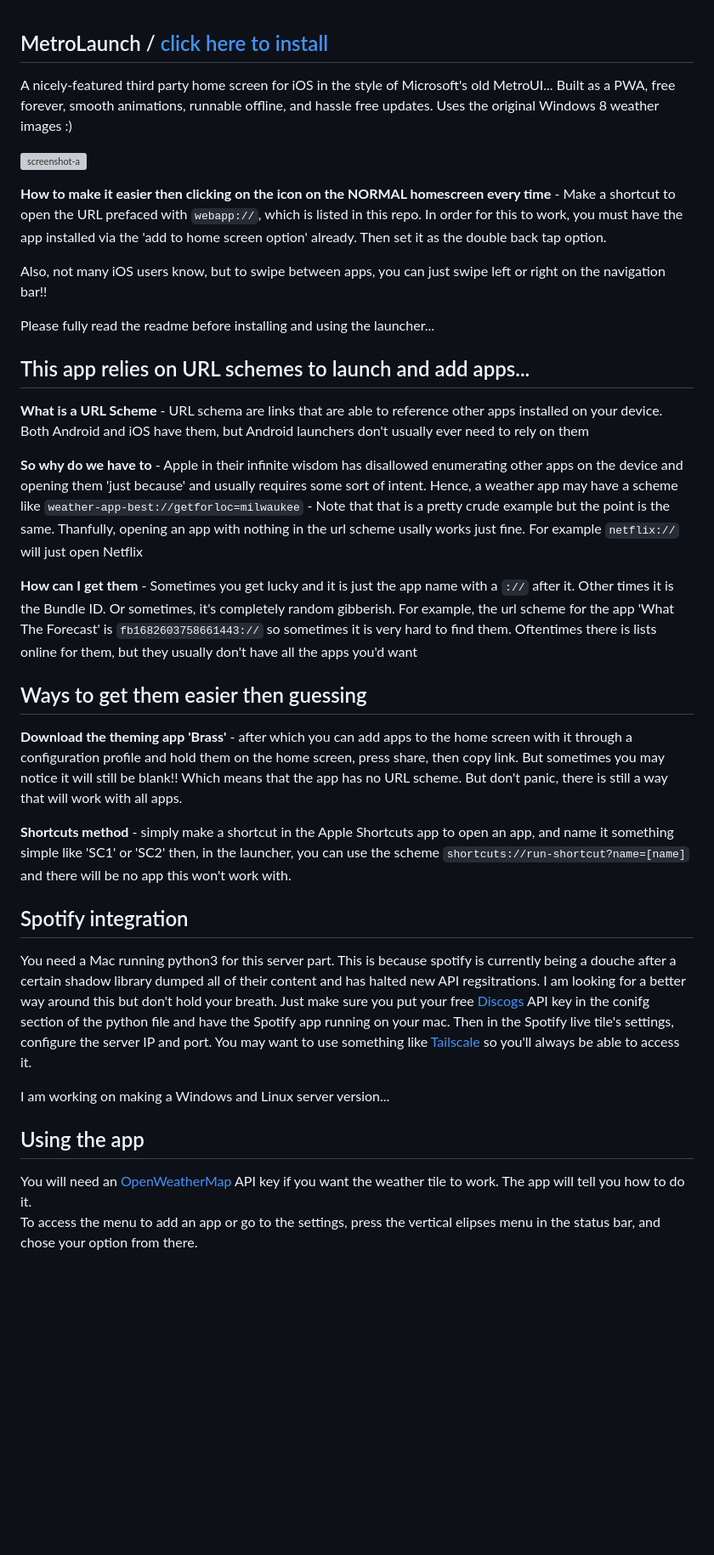
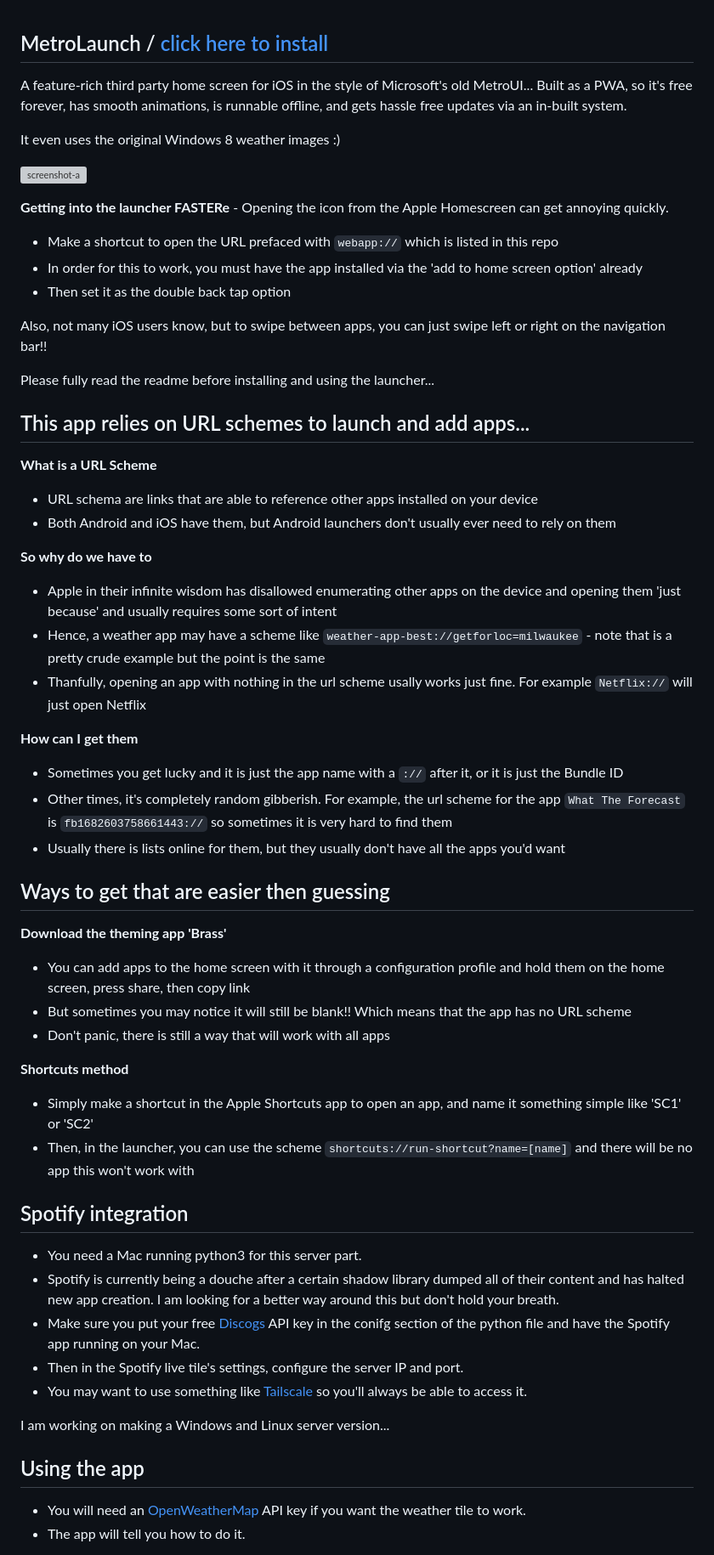
Before and after one commit to wonlostrecordnorthernness593/metrolaunch, a Markdown page: README.md, the part around one of its changes. Shown at 85% size. Drawn GitHub-style; blank space fills up the shorter version; grey boxes are pictures that could not be loaded.

Commit message:
changing up structure

```diff
--- a/README.md
+++ b/README.md
@@ -1,9 +1,14 @@
 ## MetroLaunch    /    [click here to install](https://sawyerthemiller.github.io/metrolaunch/)
-A nicely-featured third party home screen for iOS in the style of Microsoft's old MetroUI... Built as a PWA, free forever, smooth animations, runnable offline, and hassle free updates. Uses the original Windows 8 weather images :)
+A feature-rich third party home screen for iOS in the style of Microsoft's old MetroUI... Built as a PWA, so it's free forever, has smooth animations, is runnable offline, and gets hassle free updates via an in-built system.
+
+It even uses the original Windows 8 weather images :)
 
 ![screenshot-a](https://i.ibb.co/9HNxBPN0/IMG-3137.png)
 
-**How to make it easier then clicking on the icon on the NORMAL homescreen every time** - Make a shortcut to open the URL prefaced with `webapp://`, which is listed in this repo. In order for this to work, you must have the app installed via the 'add to home screen option' already. Then set it as the double back tap option.
+**Getting into the launcher FASTERe** - Opening the icon from the Apple Homescreen can get annoying quickly.
+- Make a shortcut to open the URL prefaced with `webapp://` which is listed in this repo
+- In order for this to work, you must have the app installed via the 'add to home screen option' already
+- Then set it as the double back tap option
 
 Also, not many iOS users know, but to swipe between apps, you can just swipe left or right on the navigation bar!!
 
@@ -11,26 +16,43 @@ Please fully read the readme before installing and using the launcher...
 
 ## This app relies on URL schemes to launch and add apps...
 
-**What is a URL Scheme** - URL schema are links that are able to reference other apps installed on your device. Both Android and iOS have them, but Android launchers don't usually ever need to rely on them
+**What is a URL Scheme**
+- URL schema are links that are able to reference other apps installed on your device
+- Both Android and iOS have them, but Android launchers don't usually ever need to rely on them
 
-**So why do we have to** - Apple in their infinite wisdom has disallowed enumerating other apps on the device and opening them 'just because' and usually requires some sort of intent. Hence, a weather app may have a scheme like `weather-app-best://getforloc=milwaukee` - Note that that is a pretty crude example but the point is the same. Thanfully, opening an app with nothing in the url scheme usally works just fine. For example `netflix://` will just open Netflix
+**So why do we have to**
+- Apple in their infinite wisdom has disallowed enumerating other apps on the device and opening them 'just because' and usually requires some sort of intent
+- Hence, a weather app may have a scheme like `weather-app-best://getforloc=milwaukee` - note that is a pretty crude example but the point is the same
+- Thanfully, opening an app with nothing in the url scheme usally works just fine. For example `Netflix://` will just open Netflix
 
-**How can I get them** - Sometimes you get lucky and it is just the app name with a `://` after it. Other times it is the Bundle ID. Or sometimes, it's completely random gibberish. For example, the url scheme for the app 'What The Forecast' is `fb1682603758661443://` so sometimes it is very hard to find them. Oftentimes there is lists online for them, but they usually don't have all the apps you'd want
+**How can I get them**
+- Sometimes you get lucky and it is just the app name with a `://` after it, or it is just the Bundle ID
+- Other times, it's completely random gibberish. For example, the url scheme for the app `What The Forecast` is `fb1682603758661443://` so sometimes it is very hard to find them
+- Usually there is lists online for them, but they usually don't have all the apps you'd want
 
-## Ways to get them easier then guessing
+## Ways to get that are easier then guessing
 
-**Download the theming app 'Brass'** - after which you can add apps to the home screen with it through a configuration profile and hold them on the home screen, press share, then copy link. But sometimes you may notice it will still be blank!! Which means that the app has no URL scheme. But don't panic, there is still a way that will work with all apps.
+**Download the theming app 'Brass'**
+- You can add apps to the home screen with it through a configuration profile and hold them on the home screen, press share, then copy link
+- But sometimes you may notice it will still be blank!! Which means that the app has no URL scheme
+- Don't panic, there is still a way that will work with all apps
 
-**Shortcuts method** - simply make a shortcut in the Apple Shortcuts app to open an app, and name it something simple like 'SC1' or 'SC2' then, in the launcher, you can use the scheme `shortcuts://run-shortcut?name=[name]` and there will be no app this won't work with.
+**Shortcuts method**
+- Simply make a shortcut in the Apple Shortcuts app to open an app, and name it something simple like 'SC1' or 'SC2'
+- Then, in the launcher, you can use the scheme `shortcuts://run-shortcut?name=[name]` and there will be no app this won't work with
 
 ## Spotify integration
 
-You need a Mac running python3 for this server part. This is because spotify is currently being a douche after a certain shadow library dumped all of their content and has halted new API regsitrations. I am looking for a better way around this but don't hold your breath. Just make sure you put your free [Discogs](https://www.discogs.com/) API key in the conifg section of the python file and have the Spotify app running on your mac. Then in the Spotify live tile's settings, configure the server IP and port. You may want to use something like [Tailscale](https://tailscale.com/) so you'll always be able to access it.
+- You need a Mac running python3 for this server part.
+- Spotify is currently being a douche after a certain shadow library dumped all of their content and has halted new app creation. I am looking for a better way around this but don't hold your breath.
+- Make sure you put your free [Discogs](https://www.discogs.com/) API key in the conifg section of the python file and have the Spotify app running on your Mac.
+- Then in the Spotify live tile's settings, configure the server IP and port.
+- You may want to use something like [Tailscale](https://tailscale.com/) so you'll always be able to access it.
 
 I am working on making a Windows and Linux server version...
 
 ## Using the app
 
-You will need an [OpenWeatherMap](https://openweathermap.org/) API key if you want the weather tile to work. The app will tell you how to do it. \
-To access the menu to add an app or go to the settings, press the vertical elipses menu in the status bar, and chose your option from there.
+- You will need an [OpenWeatherMap](https://openweathermap.org/) API key if you want the weather tile to work.
+- The app will tell you how to do it.
 
```
Also changed, not shown: other parts of README.md (+5 -1 lines).
